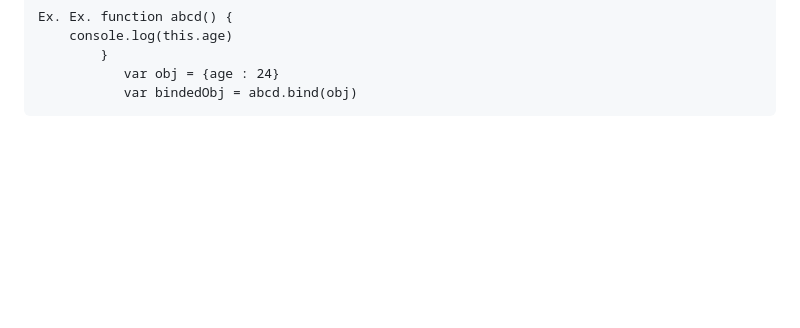
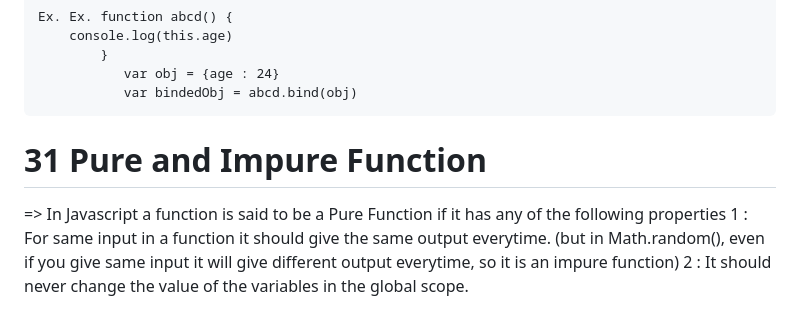
Before and after one commit to Tripti445/All_About_Javascript, a Markdown page: README.md, the part around the change. Drawn GitHub-style; blank space fills up the shorter version.

```diff
--- a/README.md
+++ b/README.md
@@ -426,3 +426,8 @@ In short we can say that we use a constructor function when you want to create m
     		}
                var obj = {age : 24}
 	           var bindedObj = abcd.bind(obj)
+
+ # 31 Pure and Impure Function
+ => In Javascript a function is said to be a Pure Function if it has any of the following properties
+ 	1 : For same input in a function it should give the same output everytime. (but in Math.random(), even if you give same input it will give different output everytime, so it is an impure function)
+  	2 : It should never change the value of the variables in the global scope.
```
